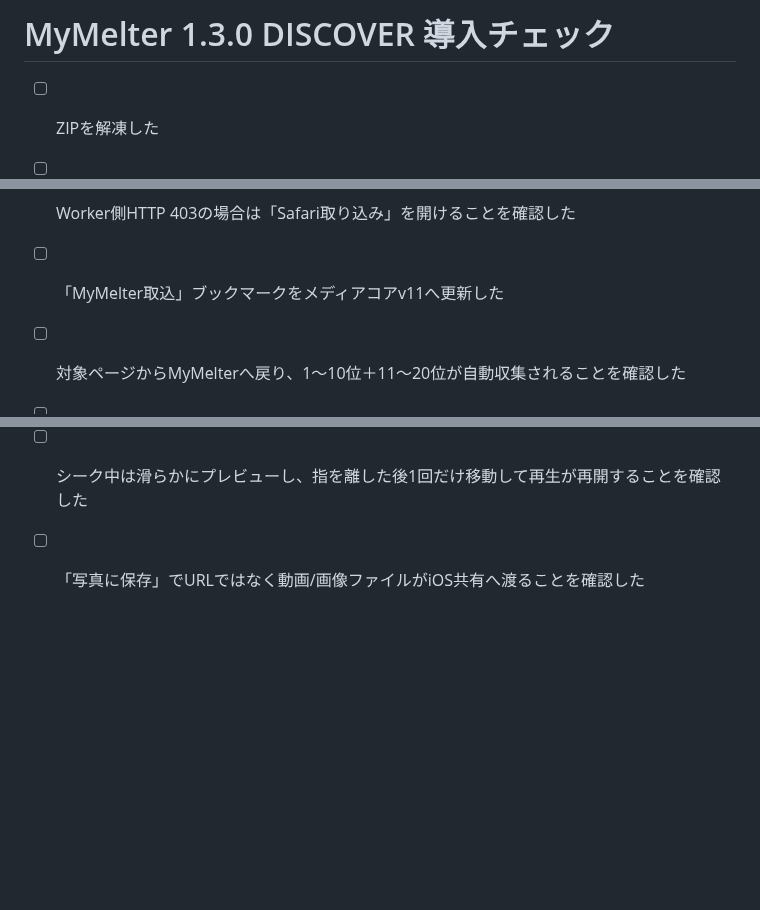
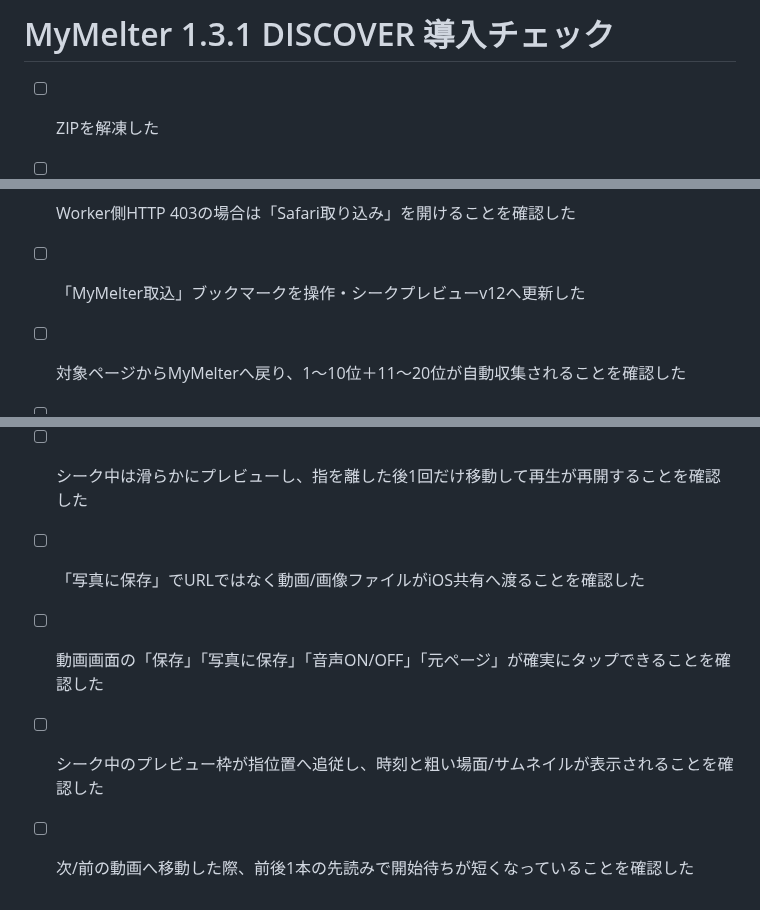
Before and after one commit to 5p5h8c78w6-afk/mymelter, a Markdown page: SETUP_CHECKLIST.md, 3 parts joined by grey strips. Rendered like a GitHub page; blank space fills up the shorter version.

Commit message:
Add 1.3.1 media control validation

```diff
--- a/SETUP_CHECKLIST.md
+++ b/SETUP_CHECKLIST.md
@@ -1,4 +1,4 @@
-# MyMelter 1.3.0 DISCOVER 導入チェック
+# MyMelter 1.3.1 DISCOVER 導入チェック
 
 - [ ] ZIPを解凍した
 - [ ] GitHub公開リポジトリを作った
@@ -15,7 +15,7 @@
 - [ ] Workerのみモードで取得テストを行い、403時に「キー不一致 / 安全ブロック / 取得先サイト拒否」が区別表示されることを確認した
 - [ ] twidouga確認時は `https://www.twidouga.net/jp/ranking_t1.php` を実ページとして試した
 - [ ] Worker側HTTP 403の場合は「Safari取り込み」を開けることを確認した
-- [ ] 「MyMelter取込」ブックマークをメディアコアv11へ更新した
+- [ ] 「MyMelter取込」ブックマークを操作・シークプレビューv12へ更新した
 - [ ] 対象ページからMyMelterへ戻り、1〜10位＋11〜20位が自動収集されることを確認した
 - [ ] 一覧の「開く」でSafariへ出ずMyMelter内再生になることを確認した
 - [ ] 動画プレイヤー左上の×で必ず一覧へ戻れることを確認した
@@ -49,3 +49,6 @@
 - [ ] 前後の動画を10回以上往復しても再生が壊れないことを確認した
 - [ ] シーク中は滑らかにプレビューし、指を離した後1回だけ移動して再生が再開することを確認した
 - [ ] 「写真に保存」でURLではなく動画/画像ファイルがiOS共有へ渡ることを確認した
+- [ ] 動画画面の「保存」「写真に保存」「音声ON/OFF」「元ページ」が確実にタップできることを確認した
+- [ ] シーク中のプレビュー枠が指位置へ追従し、時刻と粗い場面/サムネイルが表示されることを確認した
+- [ ] 次/前の動画へ移動した際、前後1本の先読みで開始待ちが短くなっていることを確認した
```
